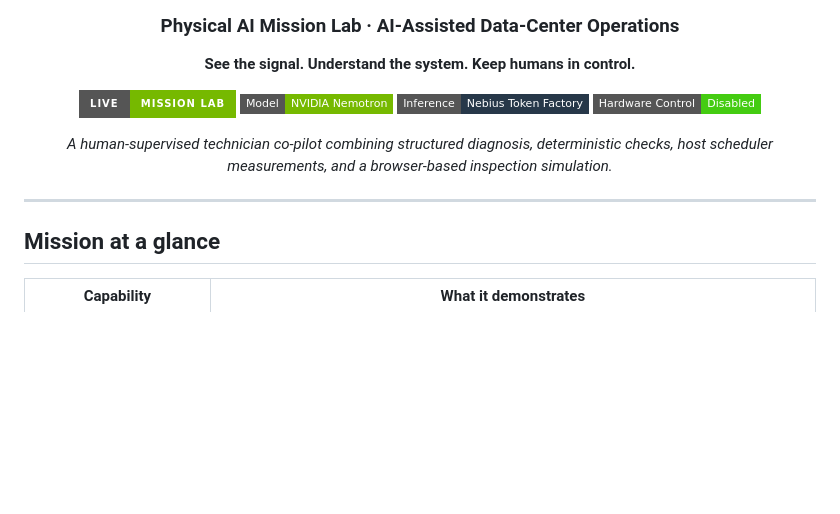
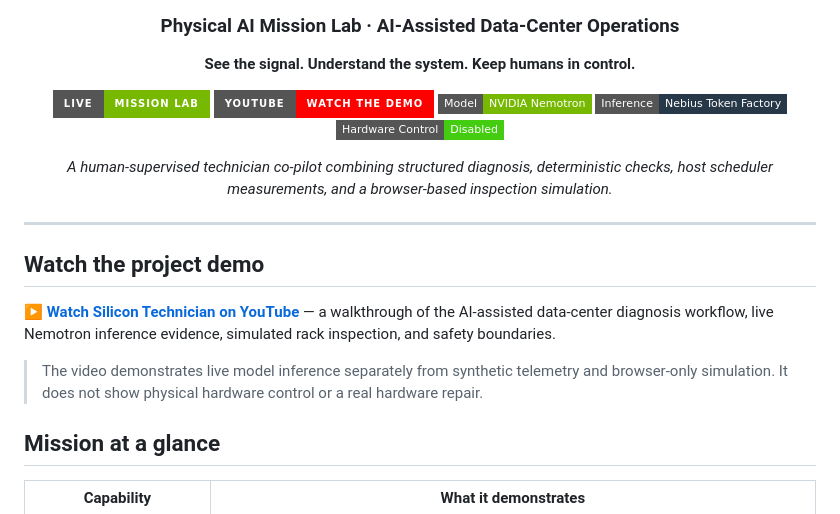
Before and after one commit to u19725505-star/nebius-silicon-technician, a Markdown page: README.md, the part around the change. GitHub-like rendering; badges without logos; blank space fills up the shorter version.

Commit message:
Add YouTube demo to README

```diff
--- a/README.md
+++ b/README.md
@@ -6,6 +6,7 @@
 **See the signal. Understand the system. Keep humans in control.**
 
 [![Live Mission Lab](https://img.shields.io/badge/Live-Mission%20Lab-76B900?style=for-the-badge&logo=render&logoColor=white)](https://silicon-technician-judge-api.onrender.com/)
+[![Watch the Demo](https://img.shields.io/badge/YouTube-Watch%20the%20Demo-FF0000?style=for-the-badge&logo=youtube&logoColor=white)](https://youtube.com/watch?v=KoFntgl08Zk)
 [![NVIDIA Nemotron](https://img.shields.io/badge/Model-NVIDIA%20Nemotron-76B900?style=flat-square&logo=nvidia&logoColor=white)](https://build.nvidia.com/)
 [![Nebius Token Factory](https://img.shields.io/badge/Inference-Nebius%20Token%20Factory-273849?style=flat-square)](https://tokenfactory.nebius.com/)
 [![Safety](https://img.shields.io/badge/Hardware%20Control-Disabled-success?style=flat-square)](#safety-by-design)
@@ -15,6 +16,12 @@
 </div>
 
 ---
+
+## Watch the project demo
+
+**[▶ Watch Silicon Technician on YouTube](https://youtube.com/watch?v=KoFntgl08Zk)** — a walkthrough of the AI-assisted data-center diagnosis workflow, live Nemotron inference evidence, simulated rack inspection, and safety boundaries.
+
+> The video demonstrates live model inference separately from synthetic telemetry and browser-only simulation. It does not show physical hardware control or a real hardware repair.
 
 ## Mission at a glance
 
```
